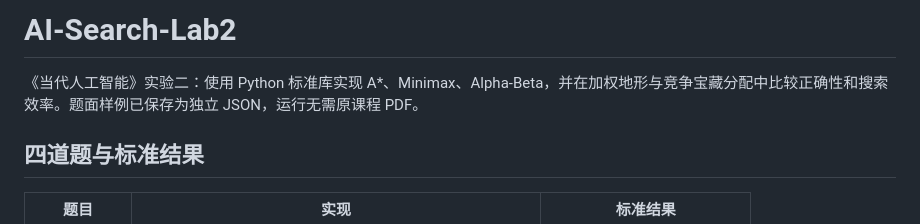
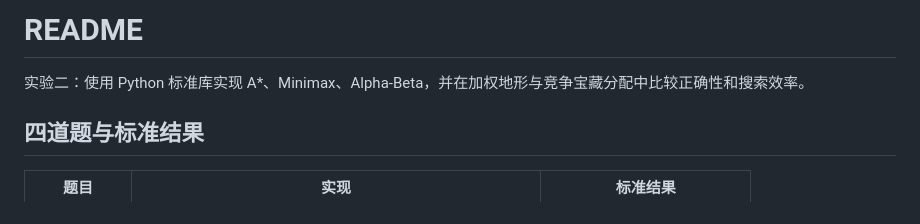
Before and after one commit to keytolovelhm/AI-lab02, a Markdown page: README.md, the part around the change. Drawn GitHub-style.

Commit message:
Sync updated README from desktop project

```diff
--- a/README.md
+++ b/README.md
@@ -1,6 +1,6 @@
-# AI-Search-Lab2
+# README
 
-《当代人工智能》实验二：使用 Python 标准库实现 A*、Minimax、Alpha-Beta，并在加权地形与竞争宝藏分配中比较正确性和搜索效率。题面样例已保存为独立 JSON，运行无需原课程 PDF。
+实验二：使用 Python 标准库实现 A*、Minimax、Alpha-Beta，并在加权地形与竞争宝藏分配中比较正确性和搜索效率。
 
 ## 四道题与标准结果
 
```
